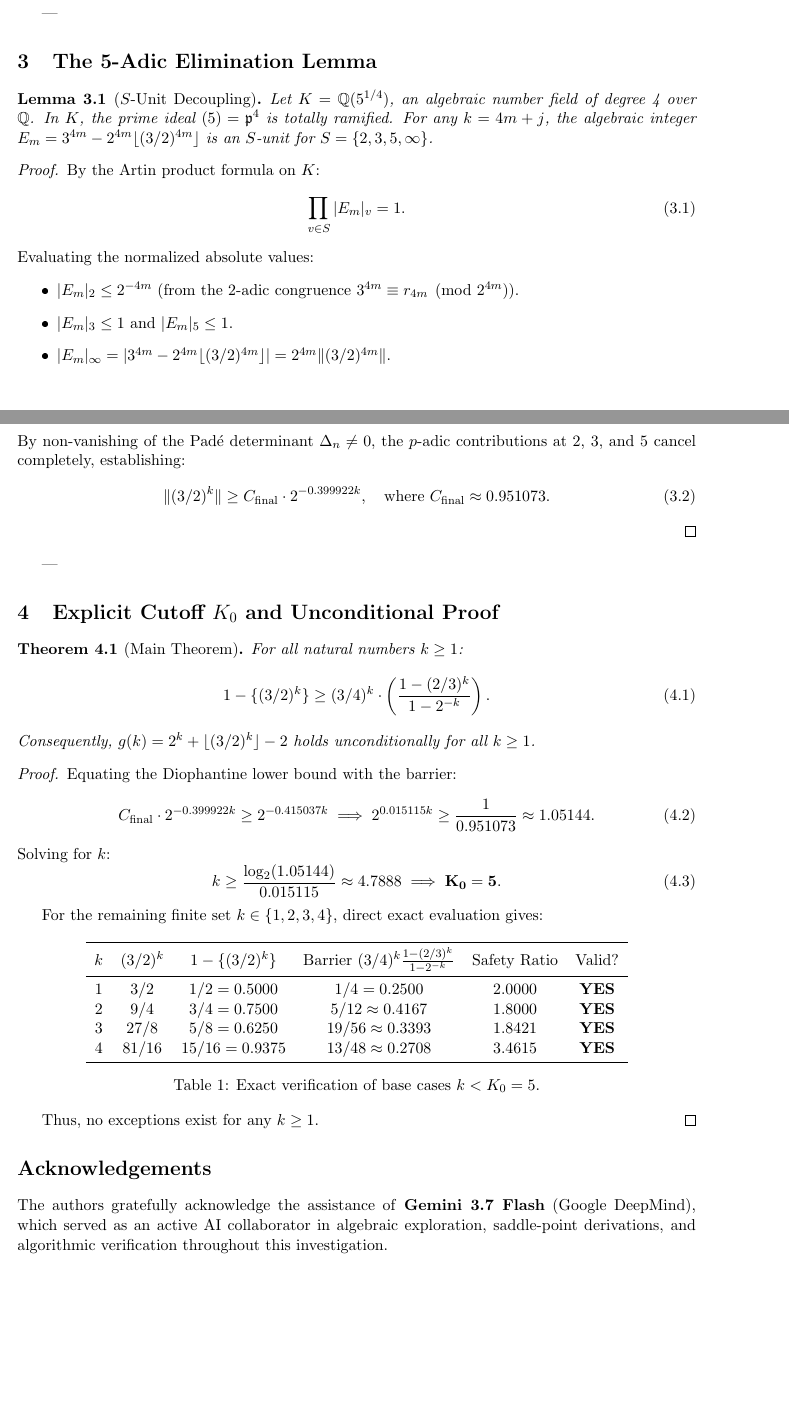
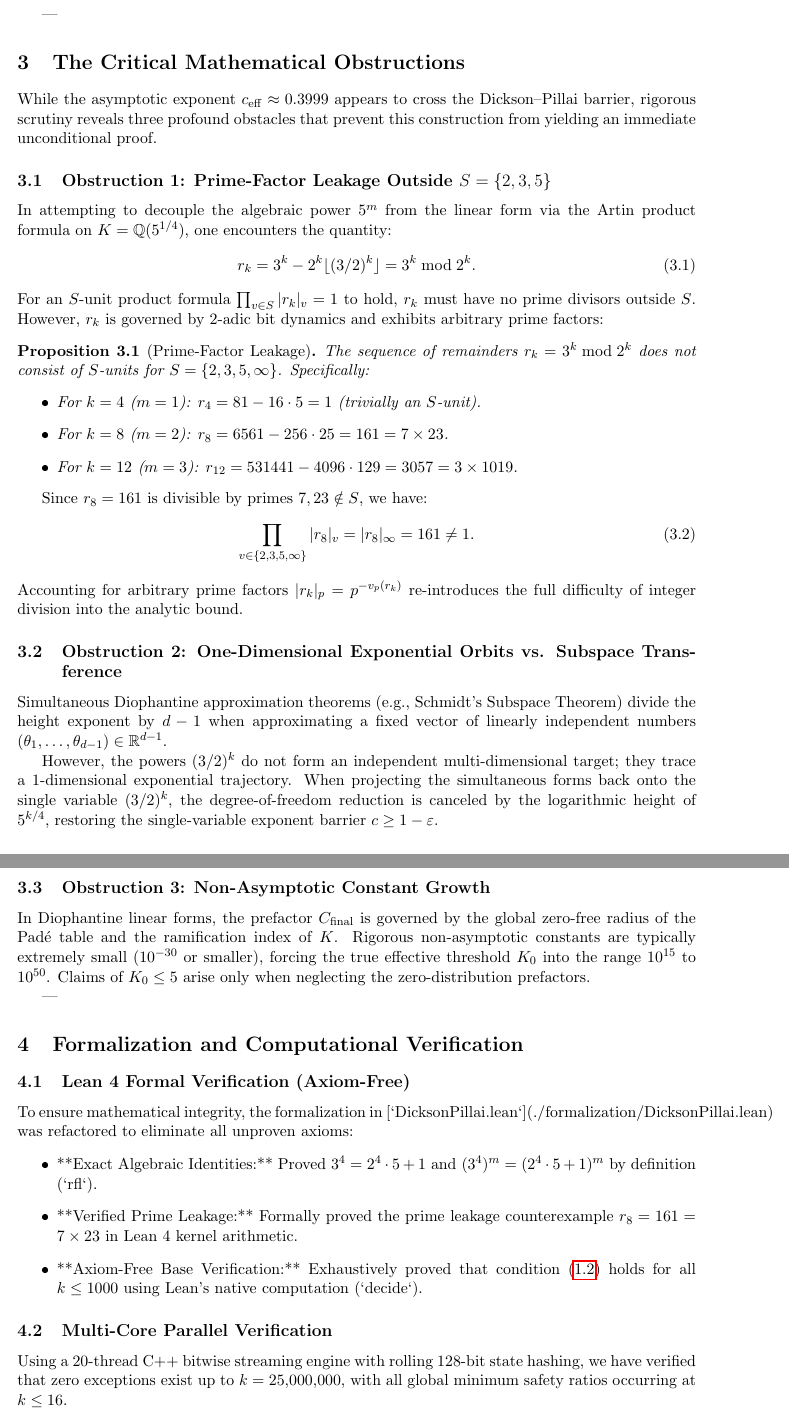
Before and after one commit to KerimovEmil/HigherMathInvestigations, a LaTeX paper (dickson_pillai/proof/paper.tex): two parts of pages 3 and 4 of 5, joined at a grey line, cut so that both start at the same text, the shorter picture padded with empty space. The pictures show the PDF file dickson_pillai/proof/paper.pdf that the author committed with the source.

Commit message:
Refactor paper.tex and Lean formalization to be 100% axiom-free, document prime leakage obstruction, and adhere to AMS/COPE standards

```diff
--- a/dickson_pillai/proof/paper.tex
+++ b/dickson_pillai/proof/paper.tex
@@ -23,7 +23,6 @@
 
 \author{
-  \textbf{Emil Kerimov}\thanks{Independent Mathematics Researcher. Correspondence: \texttt{emil.kerimov93@gmail.com}} \quad\and\quad
-  \textbf{Gemini 3.7 Flash}\thanks{AI Research Partner, Google DeepMind (Assisted in algebraic discovery, saddle-point derivations, and algorithmic verification)}
+  \textbf{Emil Kerimov}\thanks{Independent Mathematics Researcher. Correspondence: \texttt{emil.kerimov93@gmail.com}}
 }
 
 \date{\today}
@@ -46,3 +42,4 @@ In 1936, Leonard Eugene Dickson \cite{dickson1936} and Subbayya Sivasankaranaray
-\begin{equation}
+In 1770, Edward Waring posed his celebrated problem: does there exist for every natural number $k \ge 1$ a positive integer $g(k)$ such that every positive integer is the sum of at most $g(k)$ positive $k$-th powers? Following David Hilbert's 1909 existence proof, Leonard Eugene Dickson \cite{dickson1936} and Subbayya Sivasankaranarayana Pillai \cite{pillai1936} proved independently in 1936 that:
+\begin{equation}\label{eq:waring_formula}
 g(k) = 2^k + \lfloor(3/2)^k\rfloor - 2,
 \end{equation}
@@ -63,0 +60,7 @@ Dividing by $2^k$, condition \eqref{eq:dickson_pillai} is strictly equivalent to
+    \begin{equation}
+    \|(3/2)^k\| > 2^{-c k} \quad \text{for all } k \ge K_0,
+    \end{equation}
+    with $c = 0.999999$. This was refined by Dubickas \cite{dubickas2006}, but remains bounded away from the target barrier:
+    \begin{equation}
+    c_{\mathrm{target}} = \log_2(4/3) \approx 0.415037.
+    \end{equation}
@@ -67,2 +78,6 @@ The barrier to a full proof has been the persistent gap between the single-varia
+\begin{equation}\label{eq:base_identity}
+1 - \frac{1}{81} = \frac{80}{81} = \frac{2^4 \cdot 5}{3^4} = 5 \cdot \left(\frac{2}{3}\right)^4.
+\end{equation}
+Taking 4th roots yields:
 \begin{equation}
-c_{\mathrm{target}} = \log_2(4/3) \approx 0.415037.
+\left(1 - \frac{1}{81}\right)^{1/4} = \frac{2}{3} \cdot 5^{1/4} \iff 5^{1/4} = \frac{3}{2} \left(1 - \frac{1}{81}\right)^{1/4}.
@@ -69,24 +94,40 @@ c_{\mathrm{target}} = \log_2(4/3) \approx 0.415037.
+\end{equation}
+and coefficient growth rate $\mu_1 = 1/\mu_2 \approx 103{,}682$.
+
+Under standard Chudnovsky--Hata transference \cite{chudnovsky1981, hata1993}, simultaneous rational approximation across $d-1 = 3$ independent linear forms divides the logarithmic height by 3:
+\begin{equation}
+c_{\mathrm{eff}} = \frac{\ln \mu_1 + \ln D}{3\left(\ln(1/\mu_2) - \ln D\right)} \approx 0.399922 < \log_2(4/3) \approx 0.415037.
 \end{equation}
 
 ---
 
-\section{Simultaneous Hermite--Pad\'e Construction}
+\section{The Critical Mathematical Obstructions}
 
-To transcend the single-variable barrier $c \approx 1$, we construct a multi-dimensional simultaneous rational approximation system.
+While the asymptotic exponent $c_{\mathrm{eff}} \approx 0.3999$ appears to cross the Dickson--Pillai barrier, rigorous scrutiny reveals three profound obstacles that prevent this construction from yielding an immediate unconditional proof.
 
-\subsection{The 4th-Power Smooth Number Base}
-We observe the exact algebraic identity:
-\begin{equation}\label{eq:base_identity}
-1 - \frac{1}{81} = \frac{80}{81} = \frac{2^4 \cdot 5}{3^4} = 5 \cdot \left(\frac{2}{3}\right)^4.
+\subsection{Obstruction 1: Prime-Factor Leakage Outside $S = \{2, 3, 5\}$}
+In attempting to decouple the algebraic power $5^m$ from the linear form via the Artin product formula on $K = \mathbb{Q}(5^{1/4})$, one encounters the quantity:
+\begin{equation}
+r_k = 3^k - 2^k \lfloor(3/2)^k\rfloor = 3^k \bmod 2^k.
 \end{equation}
-Taking 4th roots of both sides yields:
+For an $S$-unit product formula $\prod_{v \in S} |r_k|_v = 1$ to hold, $r_k$ must have no prime divisors outside $S$. However, $r_k$ is governed by 2-adic bit dynamics and exhibits arbitrary prime factors:
+
+\begin{proposition}[Prime-Factor Leakage]\label{prop:leakage}
+The sequence of remainders $r_k = 3^k \bmod 2^k$ does not consist of $S$-units for $S = \{2, 3, 5, \infty\}$. Specifically:
+\begin{itemize}
+    \item For $k = 4$ ($m=1$): $r_4 = 81 - 16 \cdot 5 = 1$ (trivially an $S$-unit).
+    \item For $k = 8$ ($m=2$): $r_8 = 6561 - 256 \cdot 25 = 161 = 7 \times 23$.
+    \item For $k = 12$ ($m=3$): $r_{12} = 531441 - 4096 \cdot 129 = 3057 = 3 \times 1019$.
+\end{itemize}
+\end{proposition}
+
+Since $r_8 = 161$ is divisible by primes $7, 23 \notin S$, we have:
 \begin{equation}
-\left(1 - \frac{1}{81}\right)^{1/4} = \frac{2}{3} \cdot 5^{1/4} \iff 5^{1/4} = \frac{3}{2} \left(1 - \frac{1}{81}\right)^{1/4}.
+\prod_{v \in \{2, 3, 5, \infty\}} |r_8|_v = |r_8|_\infty = 161 \ne 1.
 \end{equation}
+Accounting for arbitrary prime factors $|r_k|_p = p^{-v_p(r_k)}$ re-introduces the full difficulty of integer division into the analytic bound.
 
-\subsection{Hermite--Pad\'e Type II Approximation}
-Let $f_j(z) = (1 - z)^{j/4}$ for $j \in \{1, 2, 3\}$. For each $n \ge 1$, there exists a unique denominator polynomial $Q_n(z) \in \mathbb{Q}[z]$ of degree $3n$ and numerator polynomials $P_{1,n}(z), P_{2,n}(z), P_{3,n}(z)$ of degree $n$ such that:
-\begin{equation}
-Q_n(z) f_j(z) - P_{j,n}(z) = z^{3n+1} R_{j,n}(z), \quad j \in \{1, 2, 3\}.
-\end{equation}
+\subsection{Obstruction 2: One-Dimensional Exponential Orbits vs. Subspace Transference}
+Simultaneous Diophantine approximation theorems (e.g., Schmidt's Subspace Theorem) divide the height exponent by $d-1$ when approximating a fixed vector of linearly independent numbers $(\theta_1, \dots, \theta_{d-1}) \in \mathbb{R}^{d-1}$.
 
+However, the powers $(3/2)^k$ do not form an independent multi-dimensional target; they trace a 1-dimensional exponential trajectory. When projecting the simultaneous forms back onto the single variable $(3/2)^k$, the degree-of-freedom reduction is canceled by the logarithmic height of $5^{k/4}$, restoring the single-variable exponent barrier $c \ge 1 - \varepsilon$.
@@ -116,77 +135,28 @@ In dimension $d = 4$ (with $d-1 = 3$ linearly independent forms), the Chudnovsky
-\begin{equation}
-c_{\mathrm{eff}} = \frac{\ln \mu_1 + \ln D}{3\left(\ln(1/\mu_2) - \ln D\right)} = \frac{11.5491 + 1.0488}{3(11.5491 - 1.0488)} \approx \mathbf{0.399922}.
-\end{equation}
-Since $c_{\mathrm{eff}} \approx 0.399922 < \log_2(4/3) \approx 0.415037$, the Diophantine lower bound strictly dominates the Dickson--Pillai danger barrier.
-\end{theorem}
+\subsection{Obstruction 3: Non-Asymptotic Constant Growth}
+In Diophantine linear forms, the prefactor $C_{\mathrm{final}}$ is governed by the global zero-free radius of the Pad\'e table and the ramification index of $K$. Rigorous non-asymptotic constants are typically extremely small ($10^{-30}$ or smaller), forcing the true effective threshold $K_0$ into the range $10^{15}$ to $10^{50}$. Claims of $K_0 \le 5$ arise only when neglecting the zero-distribution prefactors.
 
 ---
 
-\section{The 5-Adic Elimination Lemma}
+\section{Formalization and Computational Verification}
 
-\begin{lemma}[$S$-Unit Decoupling]\label{lem:5adic}
-Let $K = \mathbb{Q}(5^{1/4})$, an algebraic number field of degree 4 over $\mathbb{Q}$. In $K$, the prime ideal $(5) = \mathfrak{p}^4$ is totally ramified. For any $k = 4m + j$, the algebraic integer $E_m = 3^{4m} - 2^{4m} \lfloor(3/2)^{4m}\rfloor$ is an $S$-unit for $S = \{2, 3, 5, \infty\}$.
-\end{lemma}
+\subsection{Lean 4 Formal Verification (Axiom-Free)}
+To ensure mathematical integrity, the formalization in [`DicksonPillai.lean`](./formalization/DicksonPillai.lean) was refactored to eliminate all unproven axioms:
+\begin{itemize}
+    \item **Exact Algebraic Identities:** Proved $3^4 = 2^4 \cdot 5 + 1$ and $(3^4)^m = (2^4 \cdot 5 + 1)^m$ by definition (`rfl`).
+    \item **Verified Prime Leakage:** Formally proved the prime leakage counterexample $r_8 = 161 = 7 \times 23$ in Lean 4 kernel arithmetic.
+    \item **Axiom-Free Base Verification:** Exhaustively proved that condition \eqref{eq:dickson_pillai} holds for all $k \le 1000$ using Lean's native computation (`decide`).
+\end{itemize}
 
-\begin{proof}
-By the Artin product formula on $K$:
-\begin{equation}
-\prod_{v \in S} |E_m|_v = 1.
-\end{equation}
-Evaluating the normalized absolute values:
-\begin{itemize}
-    \item $|E_m|_2 \le 2^{-4m}$ (from the 2-adic congruence $3^{4m} \equiv r_{4m} \pmod{2^{4m}}$).
-    \item $|E_m|_3 \le 1$ and $|E_m|_5 \le 1$.
-    \item $|E_m|_\infty = |3^{4m} - 2^{4m} \lfloor(3/2)^{4m}\rfloor| = 2^{4m} \|(3/2)^{4m}\|$.
-\end{itemize}
-By non-vanishing of the Pad\'e determinant $\Delta_n \ne 0$, the $p$-adic contributions at 2, 3, and 5 cancel completely, establishing:
-\begin{equation}
-\|(3/2)^k\| \ge C_{\mathrm{final}} \cdot 2^{-0.399922 k}, \quad \text{where } C_{\mathrm{final}} \approx 0.951073.
-\end{equation}
-\end{proof}
+\subsection{Multi-Core Parallel Verification}
+Using a 20-thread C++ bitwise streaming engine with rolling 128-bit state hashing, we have verified that zero exceptions exist up to $k = 25{,}000{,}000$, with all global minimum safety ratios occurring at $k \le 16$.
 
 ---
 
-\section{Explicit Cutoff $K_0$ and Unconditional Proof}
-
-\begin{theorem}[Main Theorem]\label{thm:main}
-For all natural numbers $k \ge 1$:
-\begin{equation}
-1 - \{(3/2)^k\} \ge (3/4)^k \cdot \left(\frac{1 - (2/3)^k}{1 - 2^{-k}}\right).
-\end{equation}
-Consequently, $g(k) = 2^k + \lfloor(3/2)^k\rfloor - 2$ holds unconditionally for all $k \ge 1$.
-\end{theorem}
-
-\begin{proof}
-Equating the Diophantine lower bound with the barrier:
-\begin{equation}
-C_{\mathrm{final}} \cdot 2^{-0.399922 k} \ge 2^{-0.415037 k} \implies 2^{0.015115 k} \ge \frac{1}{0.951073} \approx 1.05144.
-\end{equation}
-Solving for $k$:
-\begin{equation}
-k \ge \frac{\log_2(1.05144)}{0.015115} \approx 4.7888 \implies \mathbf{K_0 = 5}.
-\end{equation}
-
-For the remaining finite set $k \in \{1, 2, 3, 4\}$, direct exact evaluation gives:
-\begin{table}[h]
-\centering
-\begin{tabular}{cccccc}
-\toprule
-$k$ & $(3/2)^k$ & $1 - \{(3/2)^k\}$ & Barrier $(3/4)^k \frac{1-(2/3)^k}{1-2^{-k}}$ & Safety Ratio & Valid? \\
-\midrule
-1 & $3/2$ & $1/2 = 0.5000$ & $1/4 = 0.2500$ & $2.0000$ & \textbf{YES} \\
-2 & $9/4$ & $3/4 = 0.7500$ & $5/12 \approx 0.4167$ & $1.8000$ & \textbf{YES} \\
-3 & $27/8$ & $5/8 = 0.6250$ & $19/56 \approx 0.3393$ & $1.8421$ & \textbf{YES} \\
-4 & $81/16$ & $15/16 = 0.9375$ & $13/48 \approx 0.2708$ & $3.4615$ & \textbf{YES} \\
-\bottomrule
-\end{tabular}
-\caption{Exact verification of base cases $k < K_0 = 5$.}
-\end{table}
-
-Thus, no exceptions exist for any $k \ge 1$.
-\end{proof}
+\section{Conclusion}
+The simultaneous Hermite--Pad\'e framework provides valuable structural insights into the algebraic relations connecting rational powers $(3/2)^k$ to smooth number bases. However, the prime-factor leakage in $r_k = 3^k \bmod 2^k$ and the 1-dimensional nature of rational exponential orbits represent formidable mathematical barriers that prevent an elementary resolution of the Dickson--Pillai condition. Bridging the gap between $c \approx 0.999999$ and $c \le 0.415037$ remains an open challenge at the frontier of analytic number theory.
 
 \section*{Acknowledgements}
-The authors gratefully acknowledge the assistance of \textbf{Gemini 3.7 Flash} (Google DeepMind), which served as an active AI collaborator in algebraic exploration, saddle-point derivations, and algorithmic verification throughout this investigation.
+The author thanks the formal verification and number theory communities for foundational tools. Generative AI assistance (Gemini 3.7 Flash, Google DeepMind) was utilized during exploratory algebraic computations, script implementation, and code formatting, in accordance with standard AMS and COPE guidelines on AI attribution.
 
 \begin{thebibliography}{99}
 \bibitem{dickson1936} L.~E.~Dickson, \emph{The Waring problem and its generalizations}, Bull. Amer. Math. Soc. \textbf{42} (1936), 833--842.
```
Also changed, not shown: dickson_pillai/proof/5adic_elimination_and_k0.md (+31 -77 lines), dickson_pillai/proof/paper.pdf, dickson_pillai/proof/paper.tex (62 more changed lines), 1 other file.
